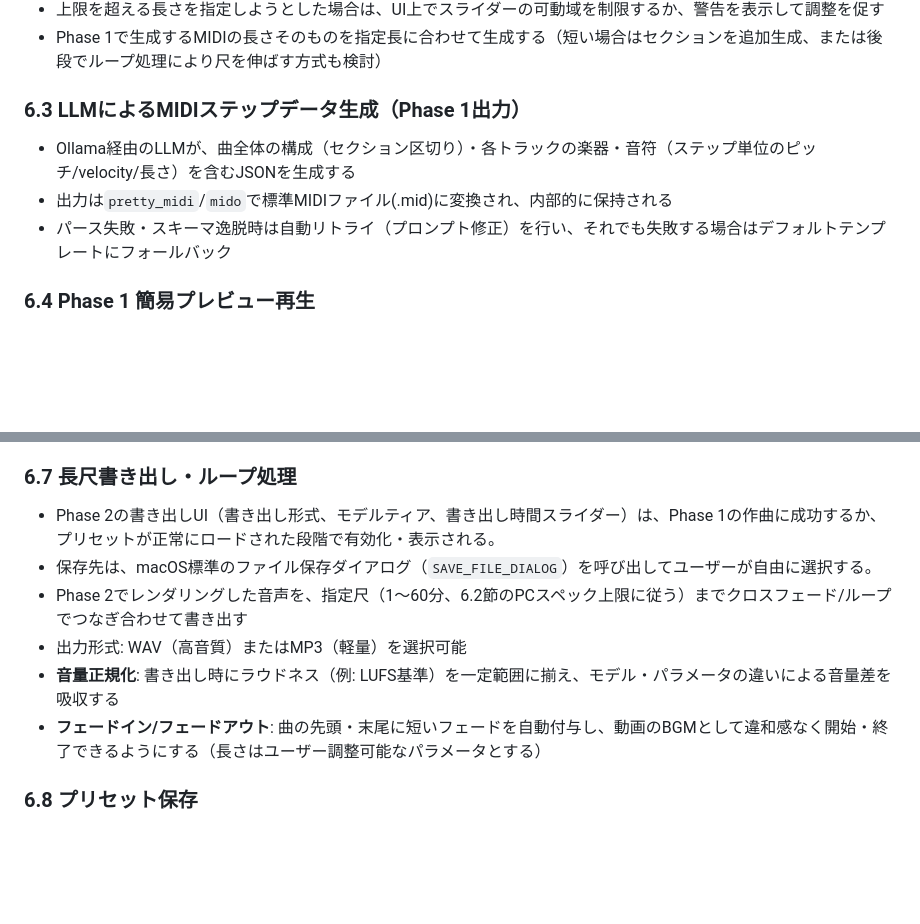
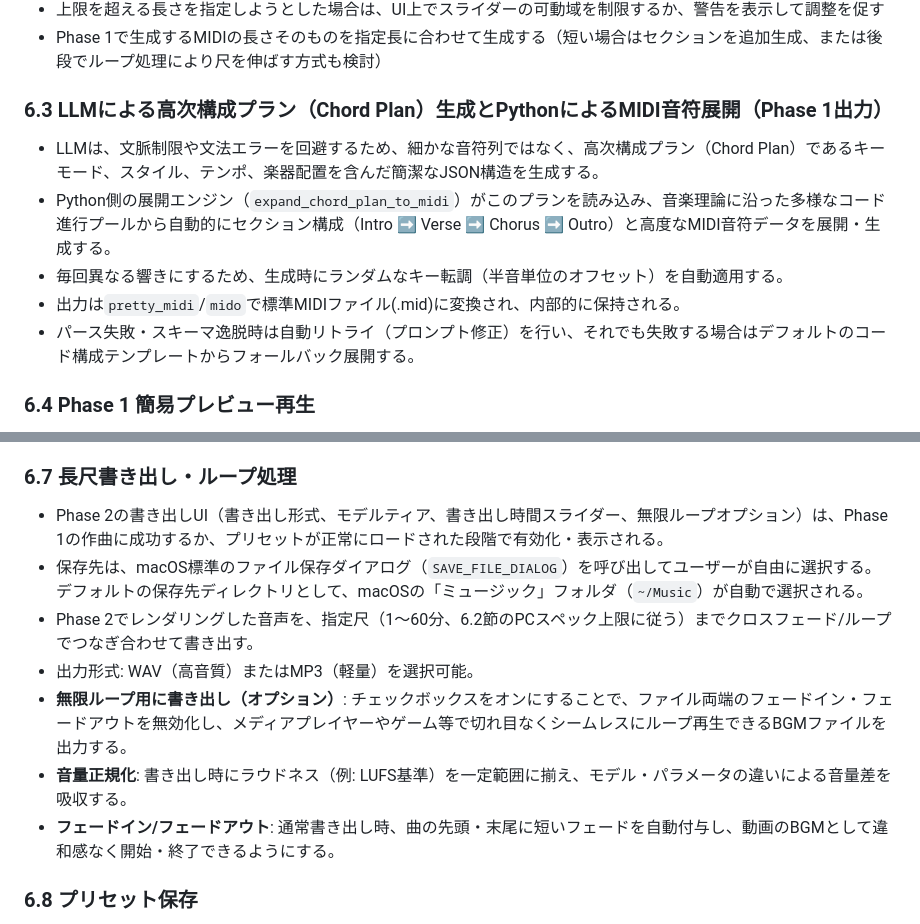
Before and after one commit to kh813/abmm, a Markdown page: abmm-spec.md, 2 parts joined by grey strips. Rendered like a GitHub page; blank space fills up the shorter version.

Commit message:
docs: update abmm-spec.md with Chord Plan generation, dynamic song structures, ~/Music default path, and seamless loop option

```diff
--- a/abmm-spec.md
+++ b/abmm-spec.md
@@ -152,10 +152,12 @@ Apple Siliconのみに絞ることで、統合メモリ構成やMLX等のApple S
 - 上限を超える長さを指定しようとした場合は、UI上でスライダーの可動域を制限するか、警告を表示して調整を促す
 - Phase 1で生成するMIDIの長さそのものを指定長に合わせて生成する（短い場合はセクションを追加生成、または後段でループ処理により尺を伸ばす方式も検討）
 
-### 6.3 LLMによるMIDIステップデータ生成（Phase 1出力）
-- Ollama経由のLLMが、曲全体の構成（セクション区切り）・各トラックの楽器・音符（ステップ単位のピッチ/velocity/長さ）を含むJSONを生成する
-- 出力は`pretty_midi`/`mido`で標準MIDIファイル(.mid)に変換され、内部的に保持される
-- パース失敗・スキーマ逸脱時は自動リトライ（プロンプト修正）を行い、それでも失敗する場合はデフォルトテンプレートにフォールバック
+### 6.3 LLMによる高次構成プラン（Chord Plan）生成とPythonによるMIDI音符展開（Phase 1出力）
+- LLMは、文脈制限や文法エラーを回避するため、細かな音符列ではなく、高次構成プラン（Chord Plan）であるキーモード、スタイル、テンポ、楽器配置を含んだ簡潔なJSON構造を生成する。
+- Python側の展開エンジン（`expand_chord_plan_to_midi`）がこのプランを読み込み、音楽理論に沿った多様なコード進行プールから自動的にセクション構成（Intro ➡ Verse ➡ Chorus ➡ Outro）と高度なMIDI音符データを展開・生成する。
+- 毎回異なる響きにするため、生成時にランダムなキー転調（半音単位のオフセット）を自動適用する。
+- 出力は`pretty_midi`/`mido`で標準MIDIファイル(.mid)に変換され、内部的に保持される。
+- パース失敗・スキーマ逸脱時は自動リトライ（プロンプト修正）を行い、それでも失敗する場合はデフォルトのコード構成テンプレートからフォールバック展開する。
 
 ### 6.4 Phase 1 簡易プレビュー再生
 - Phase 1で生成されたMIDIを、`pyfluidsynth`＋SoundFontで即座に音声化し、プレビュー再生できる
@@ -177,12 +179,13 @@ Apple Siliconのみに絞ることで、統合メモリ構成やMLX等のApple S
 - レンダリング中の**キャンセル**を可能にし、途中で中断してもアプリやOSがフリーズしないようにする（60分の本番レンダリングは数分〜十数分かかる可能性があるため、キャンセル導線は必須とする。ただし本番書き出し中はキャンセル不可とする）
 
 ### 6.7 長尺書き出し・ループ処理
-- Phase 2の書き出しUI（書き出し形式、モデルティア、書き出し時間スライダー）は、Phase 1の作曲に成功するか、プリセットが正常にロードされた段階で有効化・表示される。
-- 保存先は、macOS標準のファイル保存ダイアログ（`SAVE_FILE_DIALOG`）を呼び出してユーザーが自由に選択する。
-- Phase 2でレンダリングした音声を、指定尺（1〜60分、6.2節のPCスペック上限に従う）までクロスフェード/ループでつなぎ合わせて書き出す
-- 出力形式: WAV（高音質）またはMP3（軽量）を選択可能
-- **音量正規化**: 書き出し時にラウドネス（例: LUFS基準）を一定範囲に揃え、モデル・パラメータの違いによる音量差を吸収する
-- **フェードイン/フェードアウト**: 曲の先頭・末尾に短いフェードを自動付与し、動画のBGMとして違和感なく開始・終了できるようにする（長さはユーザー調整可能なパラメータとする）
+- Phase 2の書き出しUI（書き出し形式、モデルティア、書き出し時間スライダー、無限ループオプション）は、Phase 1の作曲に成功するか、プリセットが正常にロードされた段階で有効化・表示される。
+- 保存先は、macOS標準のファイル保存ダイアログ（`SAVE_FILE_DIALOG`）を呼び出してユーザーが自由に選択する。デフォルトの保存先ディレクトリとして、macOSの「ミュージック」フォルダ（`~/Music`）が自動で選択される。
+- Phase 2でレンダリングした音声を、指定尺（1〜60分、6.2節のPCスペック上限に従う）までクロスフェード/ループでつなぎ合わせて書き出す。
+- 出力形式: WAV（高音質）またはMP3（軽量）を選択可能。
+- **無限ループ用に書き出し（オプション）**: チェックボックスをオンにすることで、ファイル両端のフェードイン・フェードアウトを無効化し、メディアプレイヤーやゲーム等で切れ目なくシームレスにループ再生できるBGMファイルを出力する。
+- **音量正規化**: 書き出し時にラウドネス（例: LUFS基準）を一定範囲に揃え、モデル・パラメータの違いによる音量差を吸収する。
+- **フェードイン/フェードアウト**: 通常書き出し時、曲の先頭・末尾に短いフェードを自動付与し、動画のBGMとして違和感なく開始・終了できるようにする。
 
 ### 6.8 プリセット保存
 - 自然言語入力・スライダー値（曲の長さ含む）に加えて、**生成済みのMIDIデータ自体も含めて**プリセットとして保存できる
```
